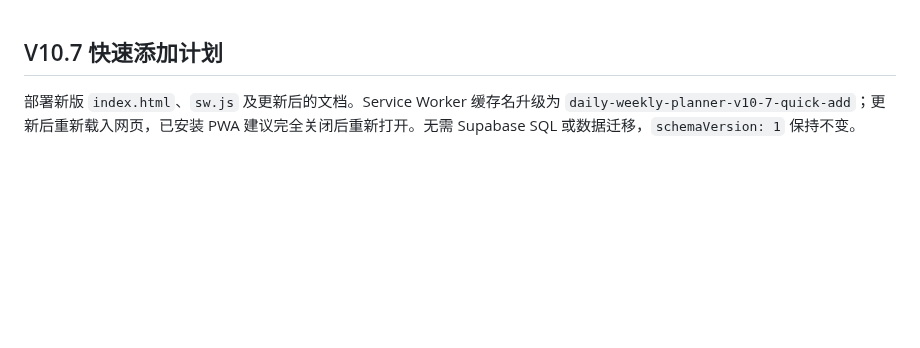
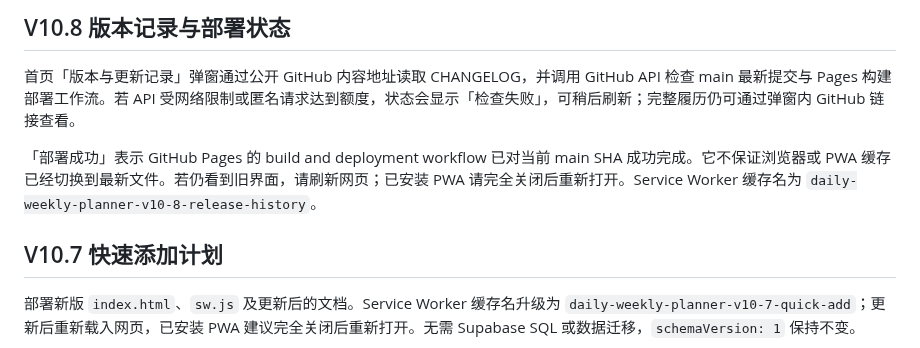
Before and after one commit to ouyangxinwei/daily_weekly_planner, a Markdown page: docs/deployment_and_troubleshooting.md, the part around the change. Drawn GitHub-style; blank space fills up the shorter version.

Commit message:
Update deployment guide for V10.8

```diff
--- a/docs/deployment_and_troubleshooting.md
+++ b/docs/deployment_and_troubleshooting.md
@@ -1,3 +1,9 @@
+## V10.8 版本记录与部署状态
+
+首页「版本与更新记录」弹窗通过公开 GitHub 内容地址读取 CHANGELOG，并调用 GitHub API 检查 main 最新提交与 Pages 构建部署工作流。若 API 受网络限制或匿名请求达到额度，状态会显示「检查失败」，可稍后刷新；完整履历仍可通过弹窗内 GitHub 链接查看。
+
+「部署成功」表示 GitHub Pages 的 build and deployment workflow 已对当前 main SHA 成功完成。它不保证浏览器或 PWA 缓存已经切换到最新文件。若仍看到旧界面，请刷新网页；已安装 PWA 请完全关闭后重新打开。Service Worker 缓存名为 `daily-weekly-planner-v10-8-release-history`。
+
 ## V10.7 快速添加计划
 
 部署新版 `index.html`、`sw.js` 及更新后的文档。Service Worker 缓存名升级为 `daily-weekly-planner-v10-7-quick-add`；更新后重新载入网页，已安装 PWA 建议完全关闭后重新打开。无需 Supabase SQL 或数据迁移，`schemaVersion: 1` 保持不变。
```
